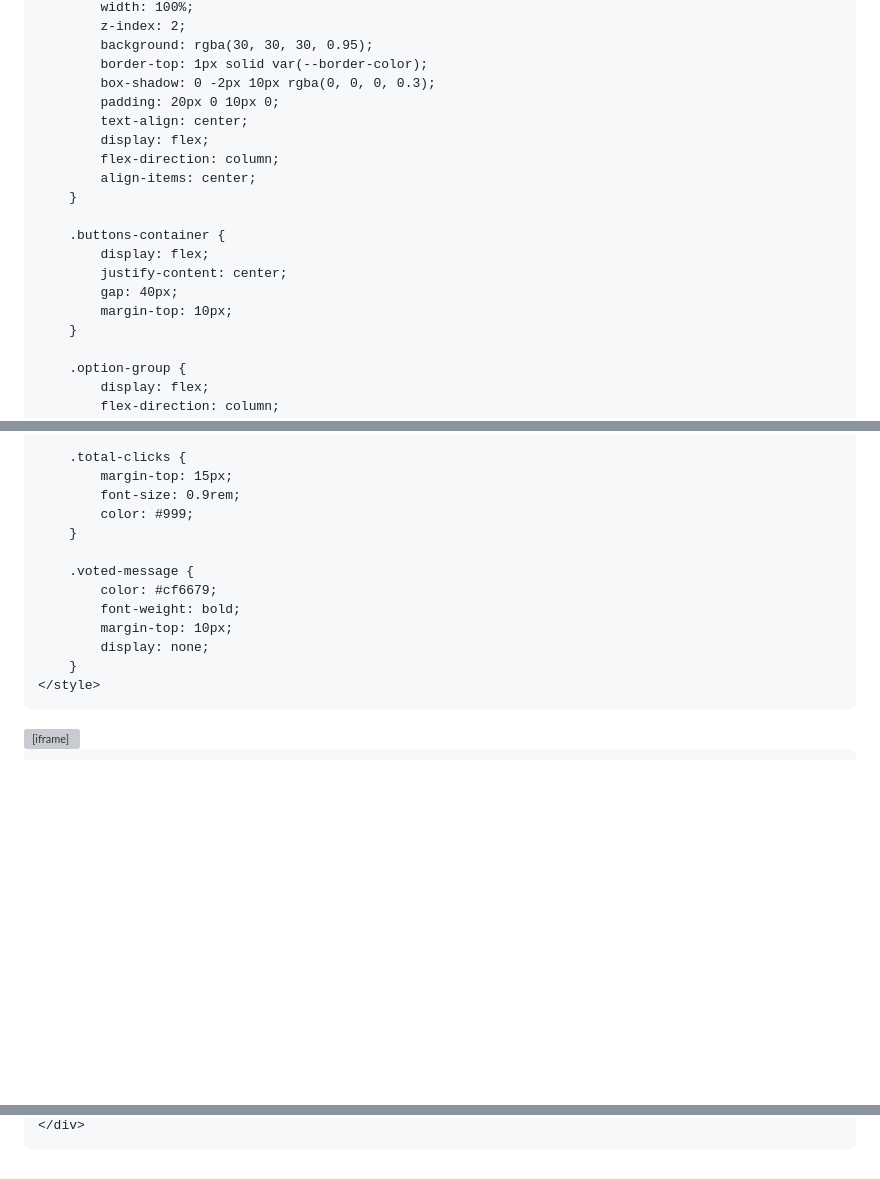
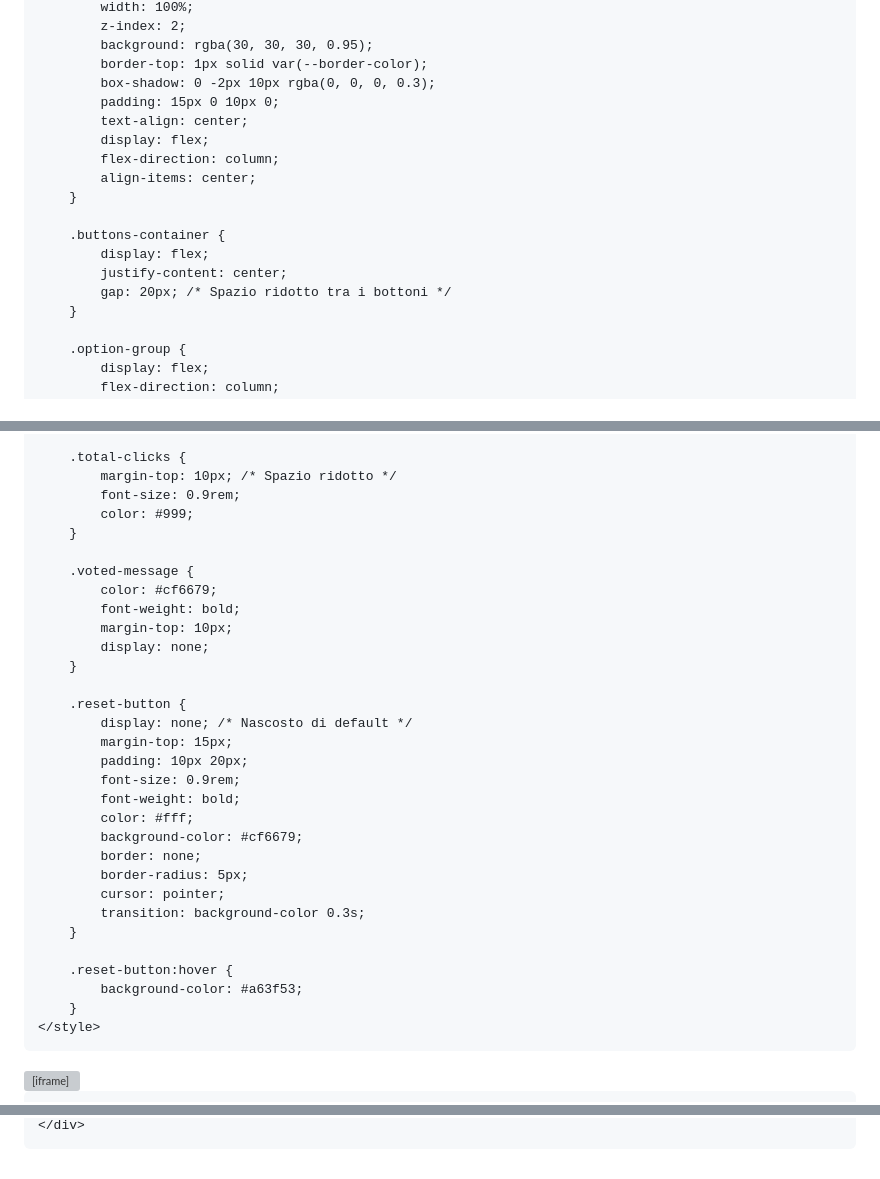
Before and after one commit to BorisPimenov/BorisPimenov.github.io, a Markdown page: README.md, 3 parts joined by grey strips. GitHub-like rendering; blank space fills up the shorter version; grey boxes are pictures that could not be loaded.

```diff
--- a/README.md
+++ b/README.md
@@ -53,7 +53,7 @@
             background: rgba(30, 30, 30, 0.95);
             border-top: 1px solid var(--border-color);
             box-shadow: 0 -2px 10px rgba(0, 0, 0, 0.3);
-            padding: 20px 0 10px 0;
+            padding: 15px 0 10px 0;
             text-align: center;
             display: flex;
             flex-direction: column;
@@ -63,8 +63,7 @@
         .buttons-container {
             display: flex;
             justify-content: center;
-            gap: 40px;
-            margin-top: 10px;
+            gap: 20px; /* Spazio ridotto tra i bottoni */
         }
 
         .option-group {
@@ -107,7 +106,7 @@
         }
 
         .total-clicks {
-            margin-top: 15px;
+            margin-top: 10px; /* Spazio ridotto */
             font-size: 0.9rem;
             color: #999;
         }
@@ -117,6 +116,24 @@
             font-weight: bold;
             margin-top: 10px;
             display: none;
+        }
+
+        .reset-button {
+            display: none; /* Nascosto di default */
+            margin-top: 15px;
+            padding: 10px 20px;
+            font-size: 0.9rem;
+            font-weight: bold;
+            color: #fff;
+            background-color: #cf6679;
+            border: none;
+            border-radius: 5px;
+            cursor: pointer;
+            transition: background-color 0.3s;
+        }
+
+        .reset-button:hover {
+            background-color: #a63f53;
         }
     </style>
 </head>
@@ -152,8 +170,10 @@
 
 <script>
     const websocket = new WebSocket('ws://localhost:8080');
+    let clicks = { option1: 0, option2: 0 };
 
-    let clicks = { option1: 0, option2: 0 };
+    // Imposta su 'true' per mostrare il pulsante di reset
+    const isAdmin = false;
 
     const option1Btn = document.querySelector('[data-option="1"]');
     const option2Btn = document.querySelector('[data-option="2"]');
@@ -161,6 +181,7 @@
     const percent2El = document.getElementById('percent-2');
     const totalClicksEl = document.getElementById('total-clicks');
     const votedMessageEl = document.getElementById('voted-message');
+    const resetButton = document.getElementById('reset-button');
     const allButtons = document.querySelectorAll('.option-button');
 
     function updatePercentages() {
@@ -208,6 +229,22 @@
         });
     });
 
+    if (isAdmin) {
+        resetButton.style.display = 'inline-block';
+        resetButton.addEventListener('click', () => {
+            localStorage.removeItem('hasVoted');
+            clicks.option1 = 0;
+            clicks.option2 = 0;
+            updatePercentages();
+            allButtons.forEach(button => button.disabled = false);
+            votedMessageEl.style.display = 'none';
+
+            if (websocket.readyState === WebSocket.OPEN) {
+                websocket.send('RESET');
+            }
+        });
+    }
+
     websocket.onmessage = (event) => {
         const message = event.data;
         try {
@@ -243,6 +280,5 @@
 
     document.addEventListener('DOMContentLoaded', checkAndDisableButtons);
 </script>
-
 </body>
 </html>
```
Also changed, not shown: other parts of README.md (+1 -0 lines).
